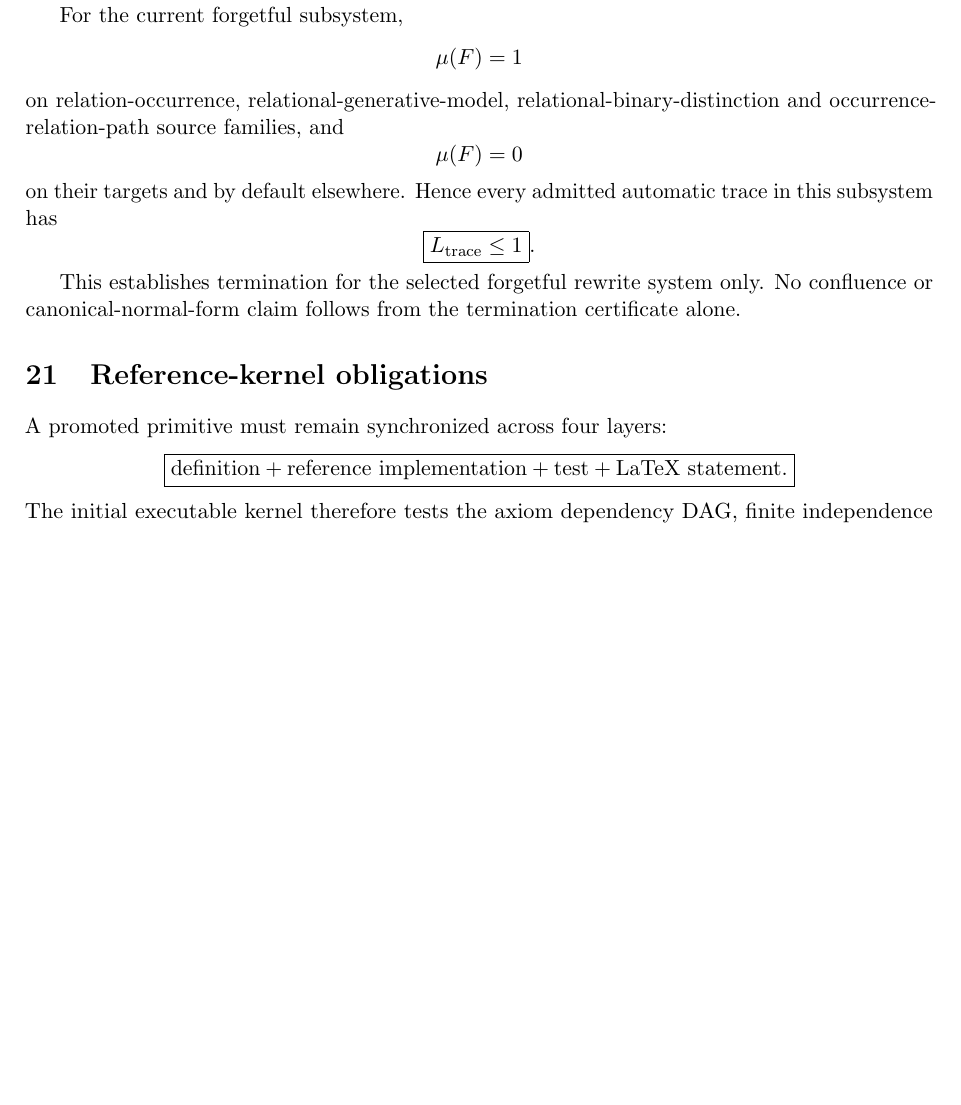
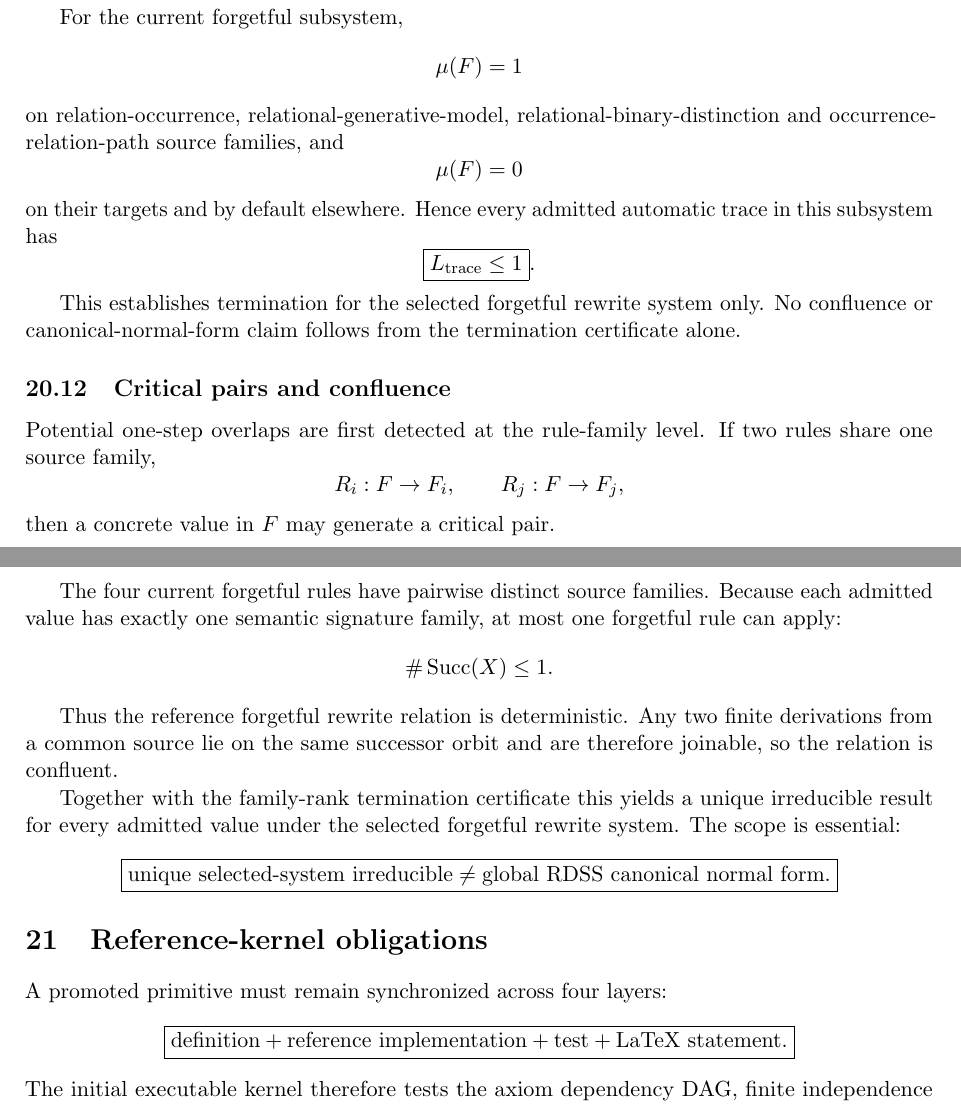
Before and after one commit to AdrianLipa90/Relational-Dynamic-State-Space, a LaTeX paper (monograph/main.tex): part of page 29 of 29 before the commit and two parts of pages 29 and 30 of 30 after it, the two joined at a grey line, cut so that both start at the same text, the shorter picture padded with empty space. Compiled offline with pdfLaTeX.

Commit message:
docs: integrate critical-pair and confluence proof

```diff
--- a/monograph/main.tex
+++ b/monograph/main.tex
@@ -2923,6 +2923,39 @@ This establishes termination for the selected forgetful rewrite system only.
 No confluence or canonical-normal-form claim follows from the termination
 certificate alone.
 
+\subsection{Critical pairs and confluence}
+
+Potential one-step overlaps are first detected at the rule-family level. If two
+rules share one source family,
+\[
+R_i:F\to F_i,
+\qquad
+R_j:F\to F_j,
+\]
+then a concrete value in \(F\) may generate a critical pair.
+
+The four current forgetful rules have pairwise distinct source families.
+Because each admitted value has exactly one semantic signature family, at most
+one forgetful rule can apply:
+\[
+\#\operatorname{Succ}(X)\le 1.
+\]
+
+Thus the reference forgetful rewrite relation is deterministic. Any two finite
+derivations from a common source lie on the same successor orbit and are
+therefore joinable, so the relation is confluent.
+
+Together with the family-rank termination certificate this yields a unique
+irreducible result for every admitted value under the selected forgetful
+rewrite system. The scope is essential:
+\[
+\boxed{
+\text{unique selected-system irreducible}
+\neq
+\text{global RDSS canonical normal form}.
+}
+\]
+
 \section{Reference-kernel obligations}
 
 A promoted primitive must remain synchronized across four layers:
```
